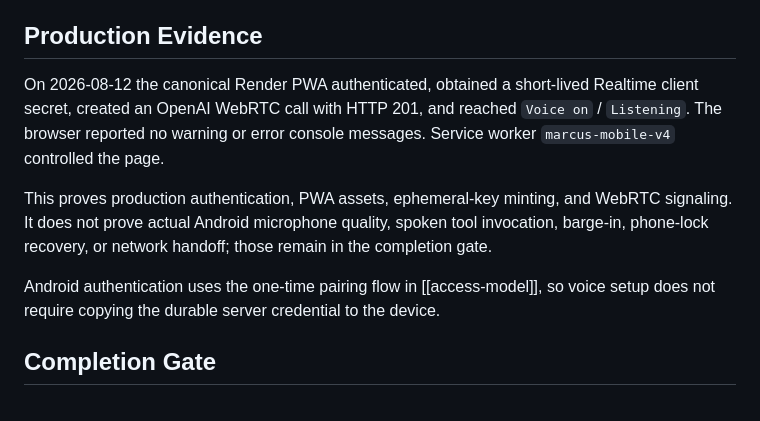
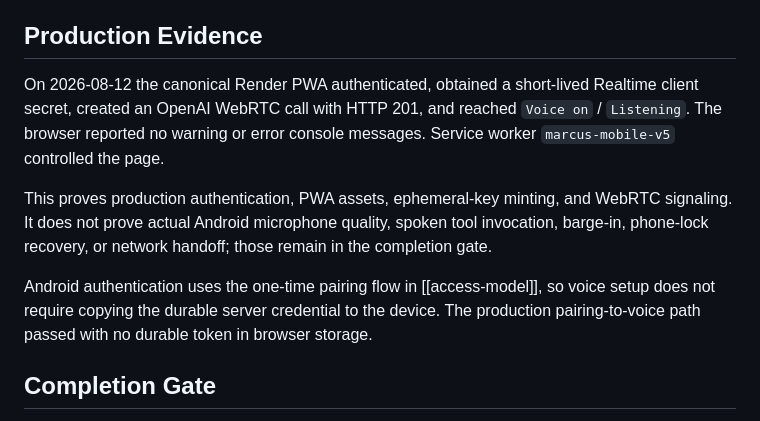
Before and after one commit to markgromer/os1, a Markdown page: docs/marcus/voice-interface.md, the part around the change. GitHub-like rendering.

```diff
--- a/docs/marcus/voice-interface.md
+++ b/docs/marcus/voice-interface.md
@@ -57,11 +57,11 @@ The browser receives a short-lived client secret from `POST /api/marcus/realtime
 
 ## Production Evidence
 
-On 2026-08-12 the canonical Render PWA authenticated, obtained a short-lived Realtime client secret, created an OpenAI WebRTC call with HTTP 201, and reached `Voice on` / `Listening`. The browser reported no warning or error console messages. Service worker `marcus-mobile-v4` controlled the page.
+On 2026-08-12 the canonical Render PWA authenticated, obtained a short-lived Realtime client secret, created an OpenAI WebRTC call with HTTP 201, and reached `Voice on` / `Listening`. The browser reported no warning or error console messages. Service worker `marcus-mobile-v5` controlled the page.
 
 This proves production authentication, PWA assets, ephemeral-key minting, and WebRTC signaling. It does not prove actual Android microphone quality, spoken tool invocation, barge-in, phone-lock recovery, or network handoff; those remain in the completion gate.
 
-Android authentication uses the one-time pairing flow in [[access-model]], so voice setup does not require copying the durable server credential to the device.
+Android authentication uses the one-time pairing flow in [[access-model]], so voice setup does not require copying the durable server credential to the device. The production pairing-to-voice path passed with no durable token in browser storage.
 
 ## Completion Gate
 
```
Also changed, not shown: docs/marcus/implementation-roadmap.md (+2 -2 lines).
